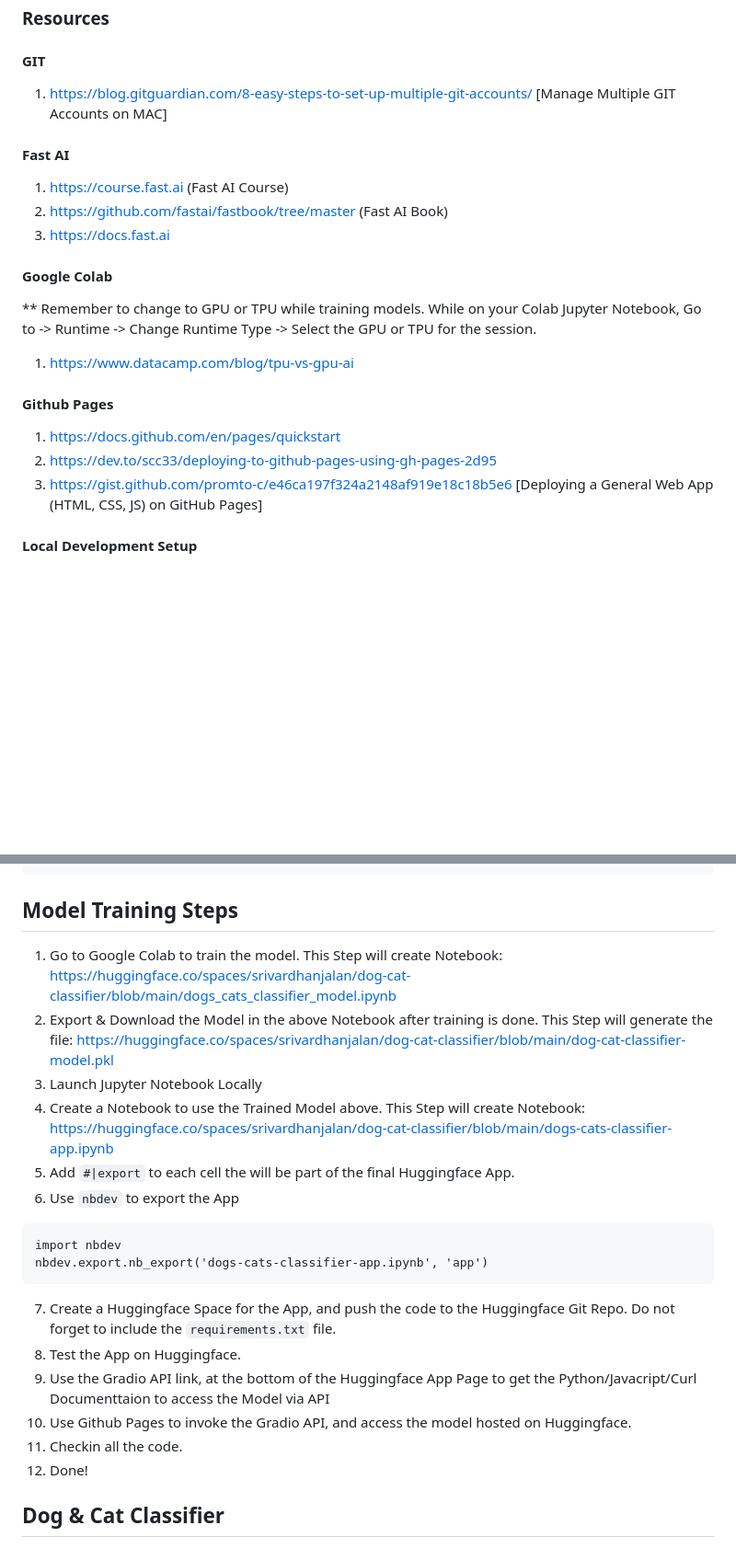
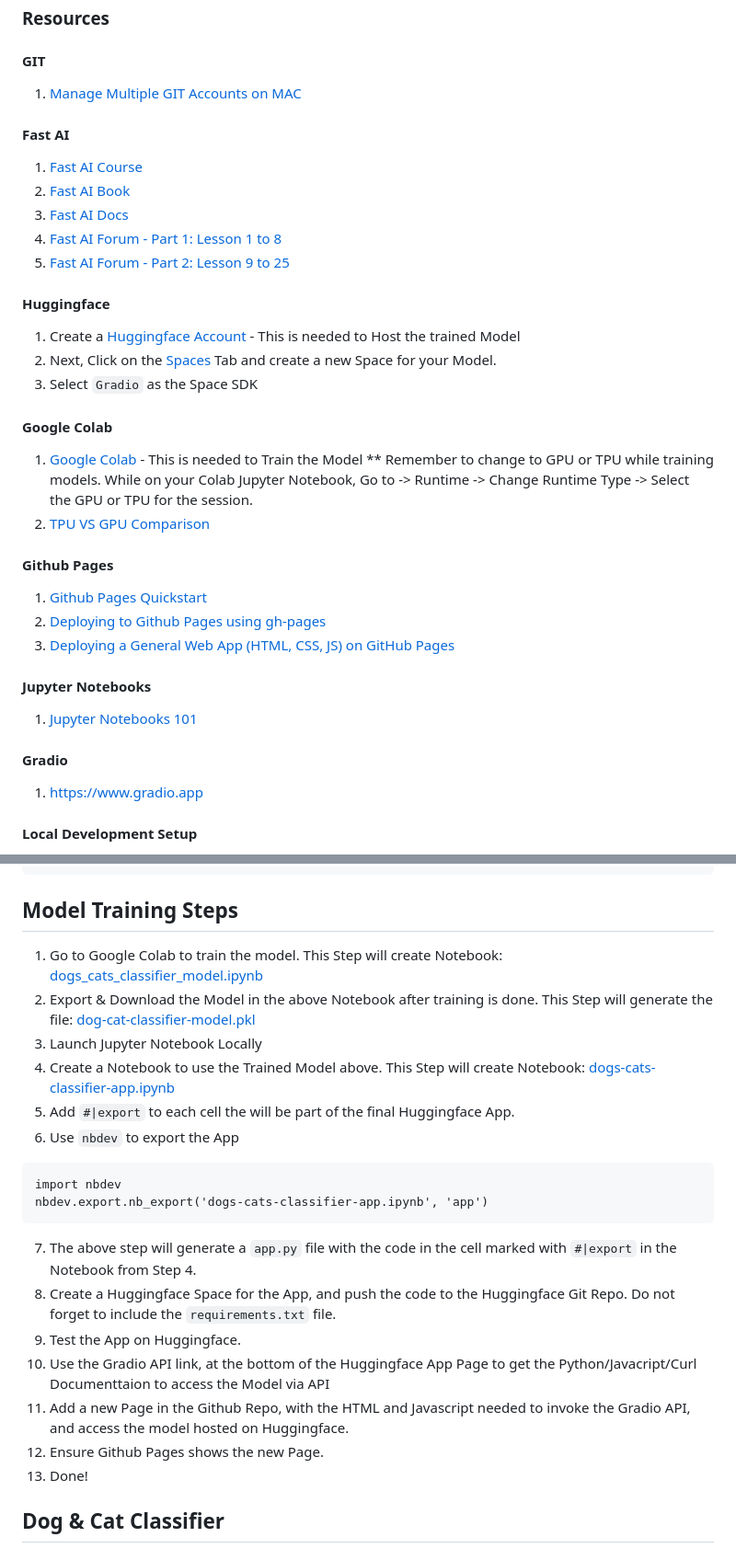
Before and after one commit to srivardhanjalan/animals, a Markdown page: README.md, 2 parts joined by grey strips. Shown at 92% size. GitHub-like rendering; blank space fills up the shorter version.

````diff
--- a/README.md
+++ b/README.md
@@ -4,21 +4,35 @@ An App to do Machine Learning Classification on Animals.
 ### Resources
 
 #### GIT
-1. https://blog.gitguardian.com/8-easy-steps-to-set-up-multiple-git-accounts/ [Manage Multiple GIT Accounts on MAC]
+1. [Manage Multiple GIT Accounts on MAC](https://blog.gitguardian.com/8-easy-steps-to-set-up-multiple-git-accounts/)
 
 #### Fast AI
-1. https://course.fast.ai (Fast AI Course)
-2. https://github.com/fastai/fastbook/tree/master (Fast AI Book)
-3. https://docs.fast.ai
+1. [Fast AI Course](https://course.fast.ai)
+2. [Fast AI Book](https://github.com/fastai/fastbook/tree/master)
+3. [Fast AI Docs](https://docs.fast.ai)
+4. [Fast AI Forum - Part 1: Lesson 1 to 8](https://forums.fast.ai/t/lesson-1-official-topic/95287)
+5. [Fast AI Forum - Part 2: Lesson 9 to 25](https://forums.fast.ai/t/lesson-9-official-topic/100562)
+
+#### Huggingface
+1. Create a [Huggingface Account](https://www.huggingface.co/) - This is needed to Host the trained Model
+2. Next, Click on the [Spaces](https://huggingface.co/spaces) Tab and create a new Space for your Model.
+3. Select `Gradio` as the Space SDK
 
 #### Google Colab
+1. [Google Colab](https://colab.research.google.com) - This is needed to Train the Model
 ** Remember to change to GPU or TPU while training models. While on your Colab Jupyter Notebook, Go to -> Runtime -> Change Runtime Type -> Select the GPU or TPU for the session.
-1. https://www.datacamp.com/blog/tpu-vs-gpu-ai
+2. [TPU VS GPU Comparison](https://www.datacamp.com/blog/tpu-vs-gpu-ai)
 
 #### Github Pages
-1. https://docs.github.com/en/pages/quickstart
-2. https://dev.to/scc33/deploying-to-github-pages-using-gh-pages-2d95
-3. https://gist.github.com/promto-c/e46ca197f324a2148af919e18c18b5e6 [Deploying a General Web App (HTML, CSS, JS) on GitHub Pages]
+1. [Github Pages Quickstart](https://docs.github.com/en/pages/quickstart)
+2. [Deploying to Github Pages using gh-pages](https://dev.to/scc33/deploying-to-github-pages-using-gh-pages-2d95)
+3. [Deploying a General Web App (HTML, CSS, JS) on GitHub Pages](https://gist.github.com/promto-c/e46ca197f324a2148af919e18c18b5e6)
+
+#### Jupyter Notebooks
+1. [Jupyter Notebooks 101](https://www.kaggle.com/code/jhoward/jupyter-notebook-101)
+
+#### Gradio
+1. https://www.gradio.app
 
 #### Local Development Setup
 1. After developing & training the ML Model on Google Colab, we download the model locally.
@@ -44,22 +58,23 @@ jupyter notebook --no-browser
 ```
 
 ## Model Training Steps
-1. Go to Google Colab to train the model. This Step will create Notebook: https://huggingface.co/spaces/srivardhanjalan/dog-cat-classifier/blob/main/dogs_cats_classifier_model.ipynb
-2. Export & Download the Model in the above Notebook after training is done. This Step will generate the file: https://huggingface.co/spaces/srivardhanjalan/dog-cat-classifier/blob/main/dog-cat-classifier-model.pkl
+1. Go to Google Colab to train the model. This Step will create Notebook: [dogs_cats_classifier_model.ipynb](https://huggingface.co/spaces/srivardhanjalan/dog-cat-classifier/blob/main/dogs_cats_classifier_model.ipynb)
+2. Export & Download the Model in the above Notebook after training is done. This Step will generate the file: [dog-cat-classifier-model.pkl](https://huggingface.co/spaces/srivardhanjalan/dog-cat-classifier/blob/main/dog-cat-classifier-model.pkl)
 3. Launch Jupyter Notebook Locally
-4. Create a Notebook to use the Trained Model above. This Step will create Notebook: https://huggingface.co/spaces/srivardhanjalan/dog-cat-classifier/blob/main/dogs-cats-classifier-app.ipynb
+4. Create a Notebook to use the Trained Model above. This Step will create Notebook: [dogs-cats-classifier-app.ipynb](https://huggingface.co/spaces/srivardhanjalan/dog-cat-classifier/blob/main/dogs-cats-classifier-app.ipynb)
 5. Add `#|export` to each cell the will be part of the final Huggingface App.
 6. Use `nbdev` to export the App
 ```
 import nbdev
 nbdev.export.nb_export('dogs-cats-classifier-app.ipynb', 'app')
 ```
-7. Create a Huggingface Space for the App, and push the code to the Huggingface Git Repo. Do not forget to include the `requirements.txt` file.
-8. Test the App on Huggingface.
-9. Use the Gradio API link, at the bottom of the Huggingface App Page to get the Python/Javacript/Curl Documenttaion to access the Model via API
-10. Use Github Pages to invoke the Gradio API, and access the model hosted on Huggingface.
-11. Checkin all the code.
-12. Done!
+7. The above step will generate a `app.py` file with the code in the cell marked with `#|export` in the Notebook from Step 4.
+8. Create a Huggingface Space for the App, and push the code to the Huggingface Git Repo. Do not forget to include the `requirements.txt` file.
+9. Test the App on Huggingface.
+10. Use the Gradio API link, at the bottom of the Huggingface App Page to get the Python/Javacript/Curl Documenttaion to access the Model via API
+11. Add a new Page in the Github Repo, with the HTML and Javascript needed to invoke the Gradio API, and access the model hosted on Huggingface.
+12. Ensure Github Pages shows the new Page.
+13. Done!
 
 ## Dog & Cat Classifier
 ### Huggingface Model & App Repo
````
